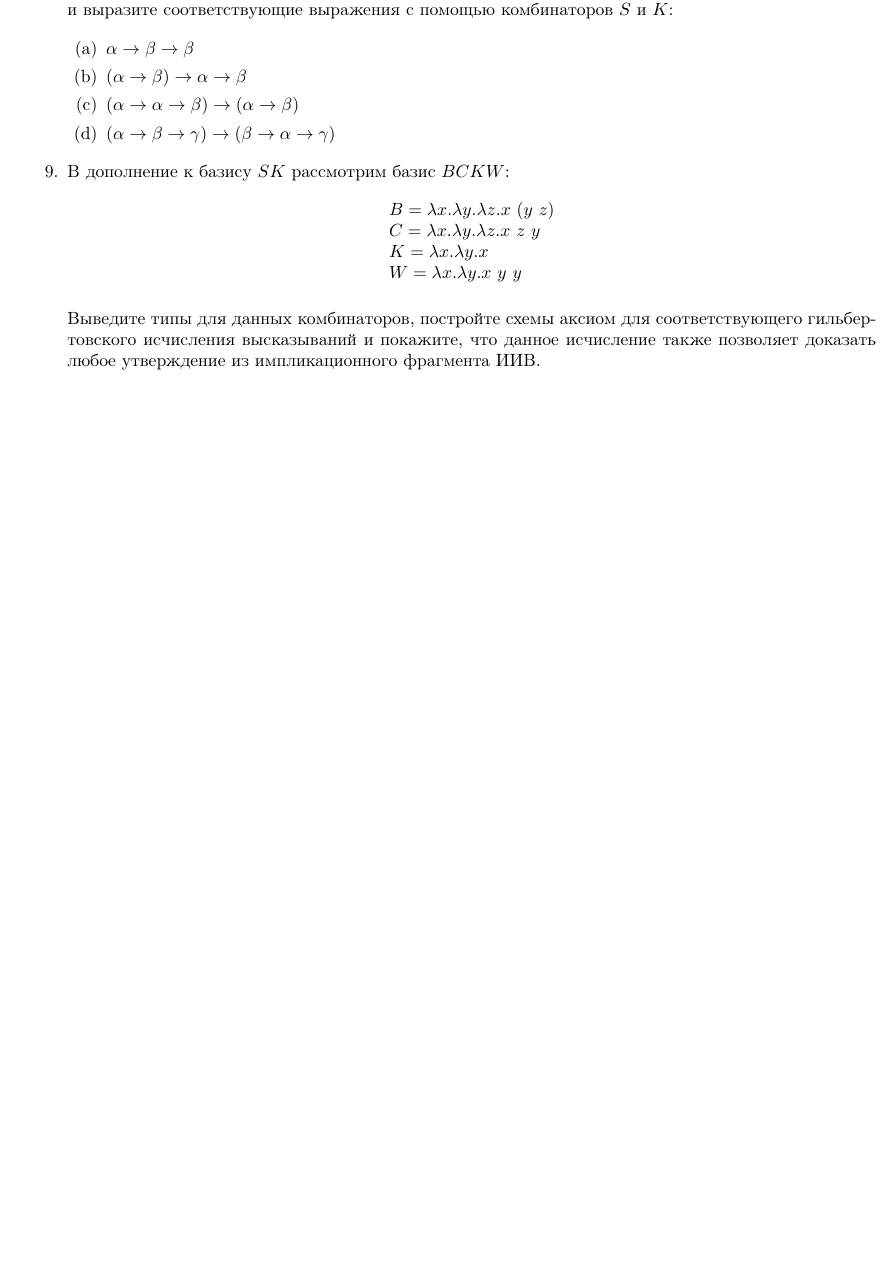
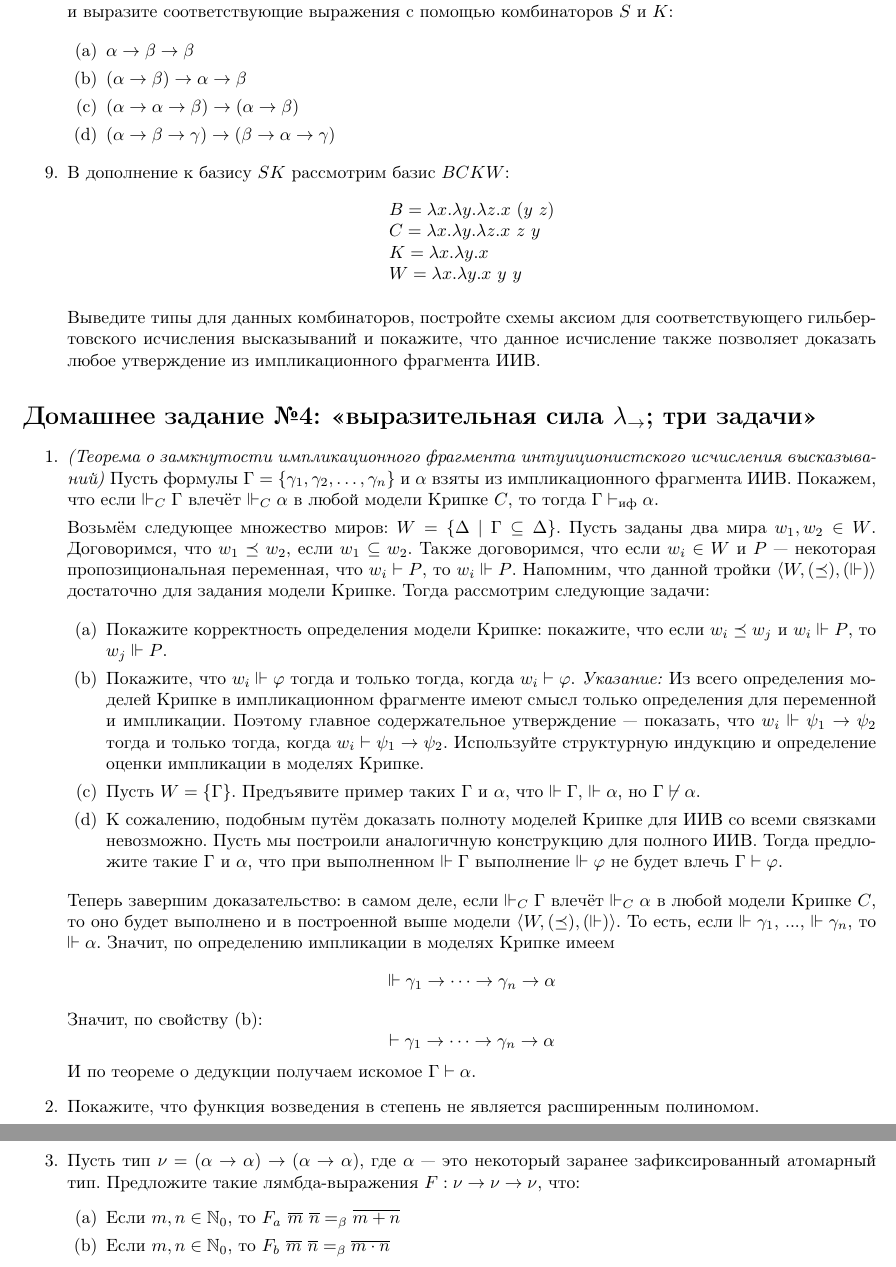
Before and after one commit to shd/tt2019, a LaTeX document (hw-theory.tex): part of page 5 of 5 before the commit and two parts of pages 5 and 6 of 6 after it, the two joined at a grey line, cut so that both start at the same text, the shorter picture padded with empty space. Compiled offline with pdfLaTeX.

Commit message:
Lection 4, hw

```diff
--- a/hw-theory.tex
+++ b/hw-theory.tex
@@ -352,6 +352,59 @@ W = \lambda x.\lambda y.x\ y\ y\end{array}$$
 Выведите типы для данных комбинаторов, постройте схемы аксиом для соответствующего гильбертовского исчисления
 высказываний и покажите, что данное исчисление также позволяет доказать любое утверждение из импликационного
 фрагмента ИИВ.
+\end{enumerate}
+
+\section*{Домашнее задание №4: <<выразительная сила $\lambda_\rightarrow$; три задачи>>}
+\begin{enumerate}
+\item \emph{(Теорема о замкнутости импликационного фрагмента интуиционистского исчисления высказываний)}
+Пусть формулы $\Gamma = \{\gamma_1,\gamma_2,\dots,\gamma_n\}$ и $\alpha$ взяты из импликационного
+фрагмента ИИВ. Покажем, что если $\Vdash_C \Gamma$ влечёт $\Vdash_C \alpha$ в любой модели Крипке $C$,
+то тогда $\Gamma\vdash_\textrm{иф}\alpha$.
+
+Возьмём следующее множество миров: $W = \{ \Delta\ |\ \Gamma\subseteq\Delta \}$.
+Пусть заданы два мира $w_1,w_2\in W$. Договоримся, что $w_1 \preceq w_2$, если $w_1 \subseteq w_2$.
+Также договоримся, что если $w_i \in W$ и $P$ --- некоторая пропозициональная переменная,
+что $w_i \vdash P$, то $w_i \Vdash P$. Напомним, что данной тройки $\langle W, (\preceq), (\Vdash) \rangle$
+достаточно для задания модели Крипке. Тогда рассмотрим следующие задачи:
+
+\begin{enumerate}
+\item Покажите корректность определения модели Крипке: покажите, что если $w_i \preceq w_j$ и $w_i \Vdash P$,
+то $w_j \Vdash P$.
+\item Покажите, что $w_i \Vdash \varphi$ тогда и только тогда, когда $w_i \vdash \varphi$. \emph{Указание:} Из всего определения
+моделей Крипке в импликационном фрагменте имеют смысл только определения для переменной и импликации.
+Поэтому главное содержательное утверждение --- показать, что $w_i \Vdash \psi_1\rightarrow\psi_2$
+тогда и только тогда, когда $w_i \vdash \psi_1\rightarrow\psi_2$. Используйте структурную индукцию и определение оценки импликации
+в моделях Крипке.
+\item Пусть $W = \{\Gamma\}$. Предъявите пример таких $\Gamma$ и $\alpha$,
+что $\Vdash \Gamma$, $\Vdash \alpha$, но $\Gamma\not\vdash\alpha$.
+\item К сожалению, подобным путём доказать полноту моделей Крипке для ИИВ со всеми связками невозможно.
+Пусть мы построили аналогичную конструкцию для полного ИИВ. Тогда предложите такие $\Gamma$ и $\alpha$,
+что при выполненном $\Vdash \Gamma$ выполнение $\Vdash \varphi$ не будет влечь $\Gamma \vdash \varphi$.
+\end{enumerate}
+
+Теперь завершим доказательство: в самом деле, если $\Vdash_C \Gamma$ влечёт $\Vdash_C \alpha$ в любой
+модели Крипке $C$, то оно будет выполнено и в построенной выше модели $\langle W, (\preceq), (\Vdash) \rangle$.
+То есть, если $\Vdash \gamma_1$, ..., $\Vdash \gamma_n$, то $\Vdash \alpha$.
+Значит, по определению импликации в моделях Крипке имеем $$\Vdash \gamma_1\rightarrow\dots\rightarrow\gamma_n\rightarrow\alpha$$
+Значит, по свойству (b): $$\vdash \gamma_1\rightarrow\dots\rightarrow\gamma_n\rightarrow\alpha$$
+И по теореме о дедукции получаем искомое $\Gamma\vdash\alpha$.
+
+\item Покажите, что функция возведения в степень не является расширенным полиномом.
+
+\item Пусть тип $\nu = (\alpha\rightarrow\alpha)\rightarrow(\alpha\rightarrow\alpha)$, где
+$\alpha$ --- это некоторый заранее зафиксированный атомарный тип.
+Предложите такие лямбда-выражения $F : \nu\rightarrow\nu\rightarrow\nu$, что:
+\begin{enumerate}
+\item Если $m,n \in \mathbb{N}_0$, то $F_a\ \overline{m}\ \overline{n} =_\beta \overline{m + n}$
+\item Если $m,n \in \mathbb{N}_0$, то $F_b\ \overline{m}\ \overline{n} =_\beta \overline{m \cdot n}$
+\end{enumerate}
+
+%\item В определениях предыдущей задачи рассмотрим лямбда-выражение $F:\nu\rightarrow\nu\rightarrow\nu$.
+%Пусть также $m,n\in\mathbb{N}_0$ и $f:\alpha\rightarrow\alpha$.
+%Рассмотрим нормальную форму выражения $F\ \overline{m}\ \overline{n}\ f$ --- она обязана
+%существовать по свойству сильной нормализации $\lambda_\rightarrow$.
+%Покажите, что:
 
 \end{enumerate}
+
 \end{document}
```
Also changed, not shown: README.md, hw-theory.pdf.
